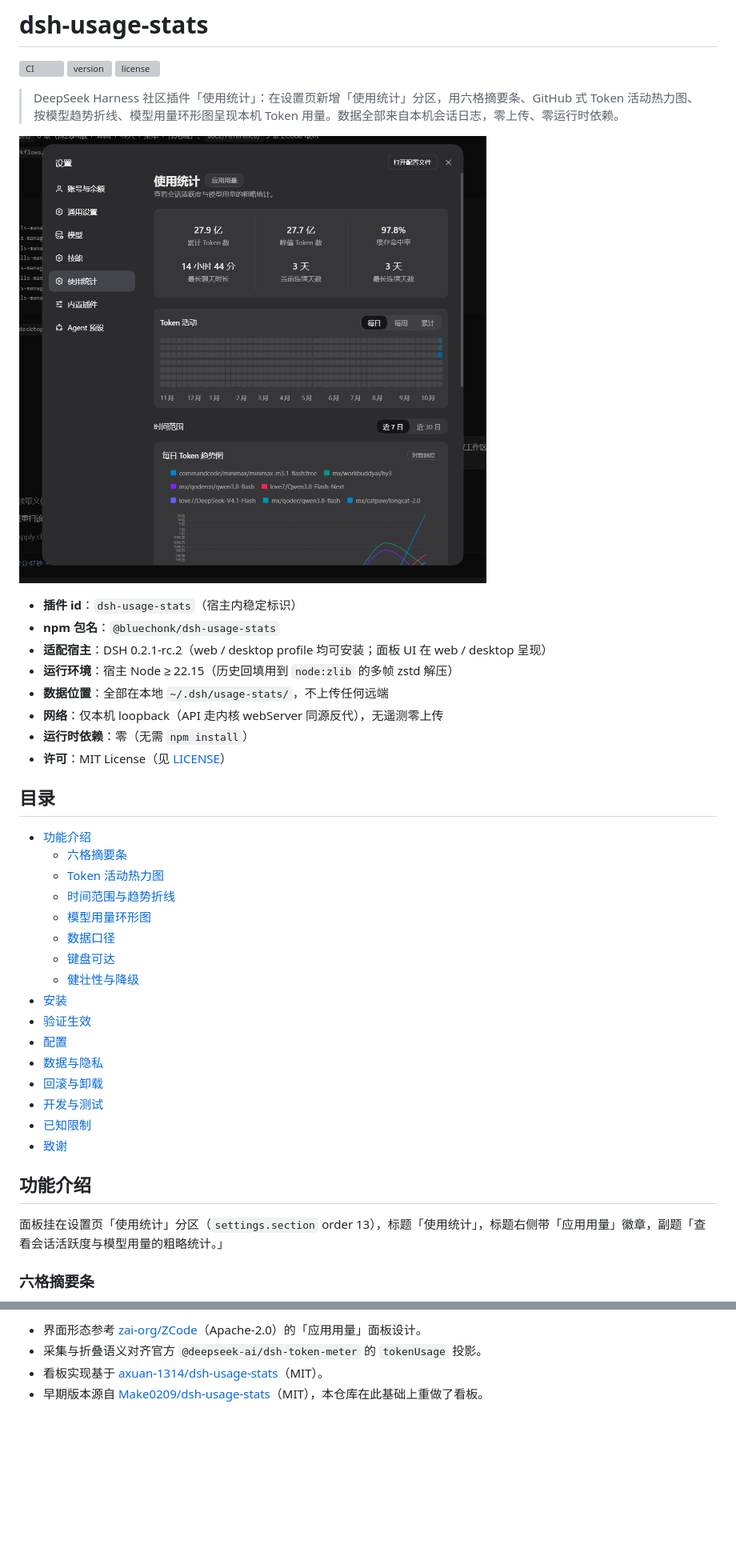
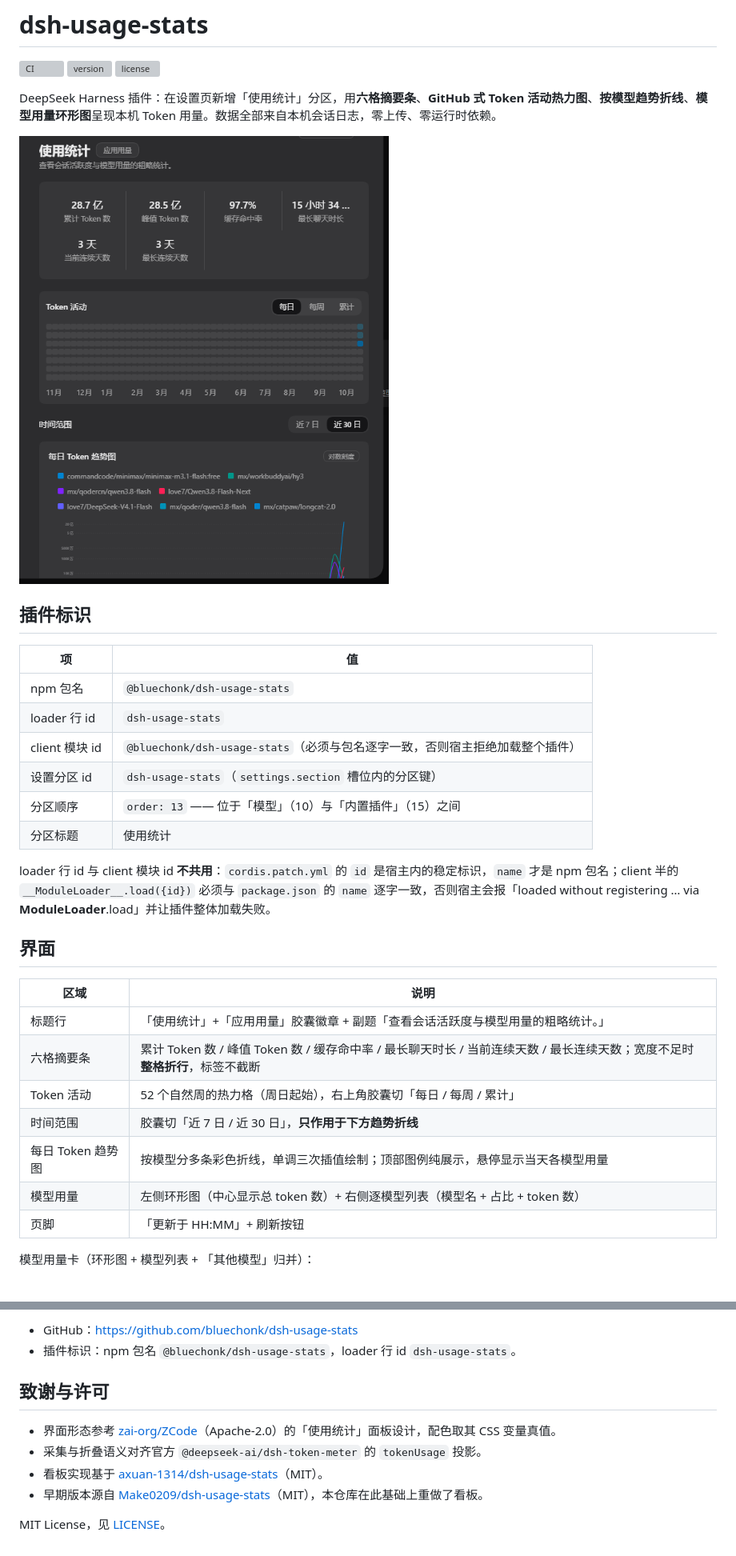
Before and after one commit to bluechonk/dsh-usage-stats, a Markdown page: README.md, 2 parts joined by grey strips. Shown at 80% size. Drawn GitHub-style; pictures changed too: docs/images/01-使用统计面板.png (added), docs/images/usage-panel-overview.png (deleted); blank space fills up the shorter version; grey boxes are pictures that could not be loaded.

Commit message:
docs(repo): 按仓库文档规范重写 README 并补齐配套文档
统一 README 结构（安装、界面、API、开发），补齐 SPEC 等配套文档，去掉仓库里自指变更史的表述。

```diff
--- a/README.md
+++ b/README.md
@@ -4,41 +4,34 @@
 [![version](https://img.shields.io/github/v/tag/bluechonk/dsh-usage-stats?label=version)](https://github.com/bluechonk/dsh-usage-stats/tags)
 [![license](https://img.shields.io/github/license/bluechonk/dsh-usage-stats?label=license)](https://github.com/bluechonk/dsh-usage-stats/blob/main/LICENSE)
 
-> DeepSeek Harness 社区插件「使用统计」：在设置页新增「使用统计」分区，用六格摘要条、GitHub 式 Token 活动热力图、按模型趋势折线、模型用量环形图呈现本机 Token 用量。数据全部来自本机会话日志，零上传、零运行时依赖。
+DeepSeek Harness 插件：在设置页新增「使用统计」分区，用**六格摘要条**、**GitHub 式 Token 活动热力图**、**按模型趋势折线**、**模型用量环形图**呈现本机 Token 用量。数据全部来自本机会话日志，零上传、零运行时依赖。
 
-![使用统计面板](docs/images/usage-panel-overview.png)
+![使用统计面板](docs/images/01-使用统计面板.png)
 
-- **插件 id**：`dsh-usage-stats`（宿主内稳定标识）
-- **npm 包名**：`@bluechonk/dsh-usage-stats`
-- **适配宿主**：DSH 0.2.1-rc.2（web / desktop profile 均可安装；面板 UI 在 web / desktop 呈现）
-- **运行环境**：宿主 Node ≥ 22.15（历史回填用到 `node:zlib` 的多帧 zstd 解压）
-- **数据位置**：全部在本地 `~/.dsh/usage-stats/`，不上传任何远端
-- **网络**：仅本机 loopback（API 走内核 webServer 同源反代），无遥测零上传
-- **运行时依赖**：零（无需 `npm install`）
-- **许可**：MIT License（见 [LICENSE](LICENSE)）
+## 插件标识
 
-## 目录
+| 项 | 值 |
+|---|---|
+| npm 包名 | `@bluechonk/dsh-usage-stats` |
+| loader 行 id | `dsh-usage-stats` |
+| client 模块 id | `@bluechonk/dsh-usage-stats`（必须与包名逐字一致，否则宿主拒绝加载整个插件） |
+| 设置分区 id | `dsh-usage-stats`（`settings.section` 槽位内的分区键） |
+| 分区顺序 | `order: 13` —— 位于「模型」（10）与「内置插件」（15）之间 |
+| 分区标题 | 使用统计 |
 
-- [功能介绍](#功能介绍)
-  - [六格摘要条](#六格摘要条)
-  - [Token 活动热力图](#token-活动热力图)
-  - [时间范围与趋势折线](#时间范围与趋势折线)
-  - [模型用量环形图](#模型用量环形图)
-  - [数据口径](#数据口径)
-  - [键盘可达](#键盘可达)
-  - [健壮性与降级](#健壮性与降级)
-- [安装](#安装)
-- [验证生效](#验证生效)
-- [配置](#配置)
-- [数据与隐私](#数据与隐私)
-- [回滚与卸载](#回滚与卸载)
-- [开发与测试](#开发与测试)
-- [已知限制](#已知限制)
-- [致谢](#致谢)
+loader 行 id 与 client 模块 id **不共用**：`cordis.patch.yml` 的 `id` 是宿主内的稳定标识，`name` 才是 npm 包名；client 半的 `__ModuleLoader__.load({id})` 必须与 `package.json` 的 `name` 逐字一致，否则宿主会报「loaded without registering … via __ModuleLoader__.load」并让插件整体加载失败。
 
-## 功能介绍
+## 界面
 
-面板挂在设置页「使用统计」分区（`settings.section` order 13），标题「使用统计」，标题右侧带「应用用量」徽章，副题「查看会话活跃度与模型用量的粗略统计。」
+| 区域 | 说明 |
+|---|---|
+| 标题行 | 「使用统计」+「应用用量」胶囊徽章 + 副题「查看会话活跃度与模型用量的粗略统计。」 |
+| 六格摘要条 | 累计 Token 数 / 峰值 Token 数 / 缓存命中率 / 最长聊天时长 / 当前连续天数 / 最长连续天数；宽度不足时**整格折行**，标签不截断 |
+| Token 活动 | 52 个自然周的热力格（周日起始），右上角胶囊切「每日 / 每周 / 累计」 |
+| 时间范围 | 胶囊切「近 7 日 / 近 30 日」，**只作用于下方趋势折线** |
+| 每日 Token 趋势图 | 按模型分多条彩色折线，单调三次插值绘制；顶部图例纯展示，悬停显示当天各模型用量 |
+| 模型用量 | 左侧环形图（中心显示总 token 数）+ 右侧逐模型列表（模型名 + 占比 + token 数） |
+| 页脚 | 「更新于 HH:MM」+ 刷新按钮 |
 
-### 六格摘要条
+模型用量卡（环形图 + 模型列表 + 「其他模型」归并）：
 
@@ -221,5 +213,12 @@ node docs/smoke-ui.mjs "http://127.0.0.1:3080/?token=xxx" "C:/path/to/chrome.exe
 
-- 界面形态参考 [zai-org/ZCode](https://github.com/zai-org/ZCode)（Apache-2.0）的「应用用量」面板设计。
+- GitHub：<https://github.com/bluechonk/dsh-usage-stats>
+- 插件标识：npm 包名 `@bluechonk/dsh-usage-stats`，loader 行 id `dsh-usage-stats`。
+
+## 致谢与许可
+
+- 界面形态参考 [zai-org/ZCode](https://github.com/zai-org/ZCode)（Apache-2.0）的「使用统计」面板设计，配色取其 CSS 变量真值。
 - 采集与折叠语义对齐官方 `@deepseek-ai/dsh-token-meter` 的 `tokenUsage` 投影。
 - 看板实现基于 [axuan-1314/dsh-usage-stats](https://github.com/axuan-1314/dsh-usage-stats)（MIT）。
 - 早期版本源自 [Make0209/dsh-usage-stats](https://github.com/Make0209/dsh-usage-stats)（MIT），本仓库在此基础上重做了看板。
+
+MIT License，见 [LICENSE](LICENSE)。
```
Also changed, not shown: other parts of README.md (+103 -104 lines), CHANGELOG.md (added, +68 -0 lines), docs/设计与验证.md (added, +123 -0 lines), docs/images/02-模型用量环形图.png (added), docs/images/03-浅色主题.png (added), docs/images/usage-panel-models.png (deleted).
